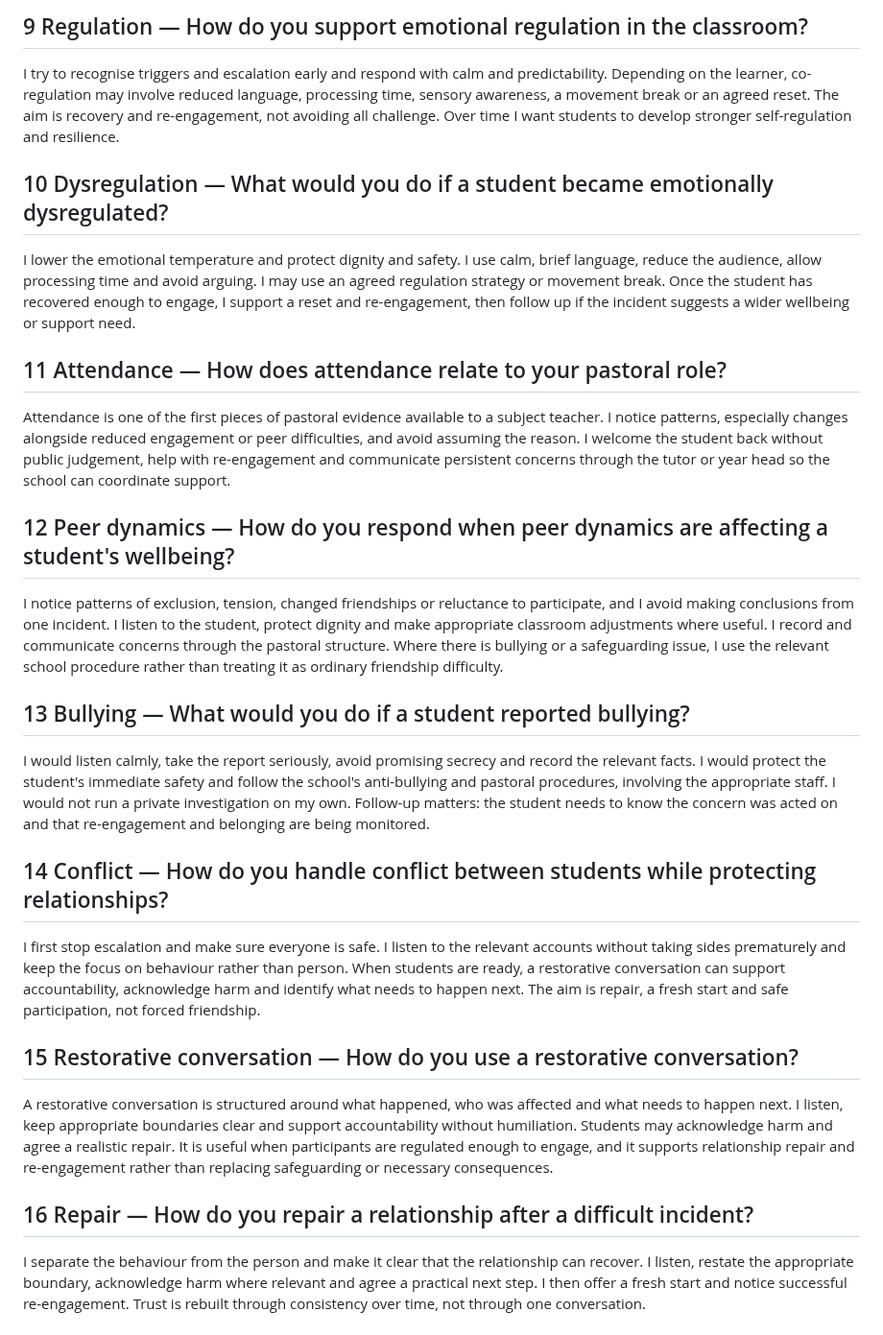
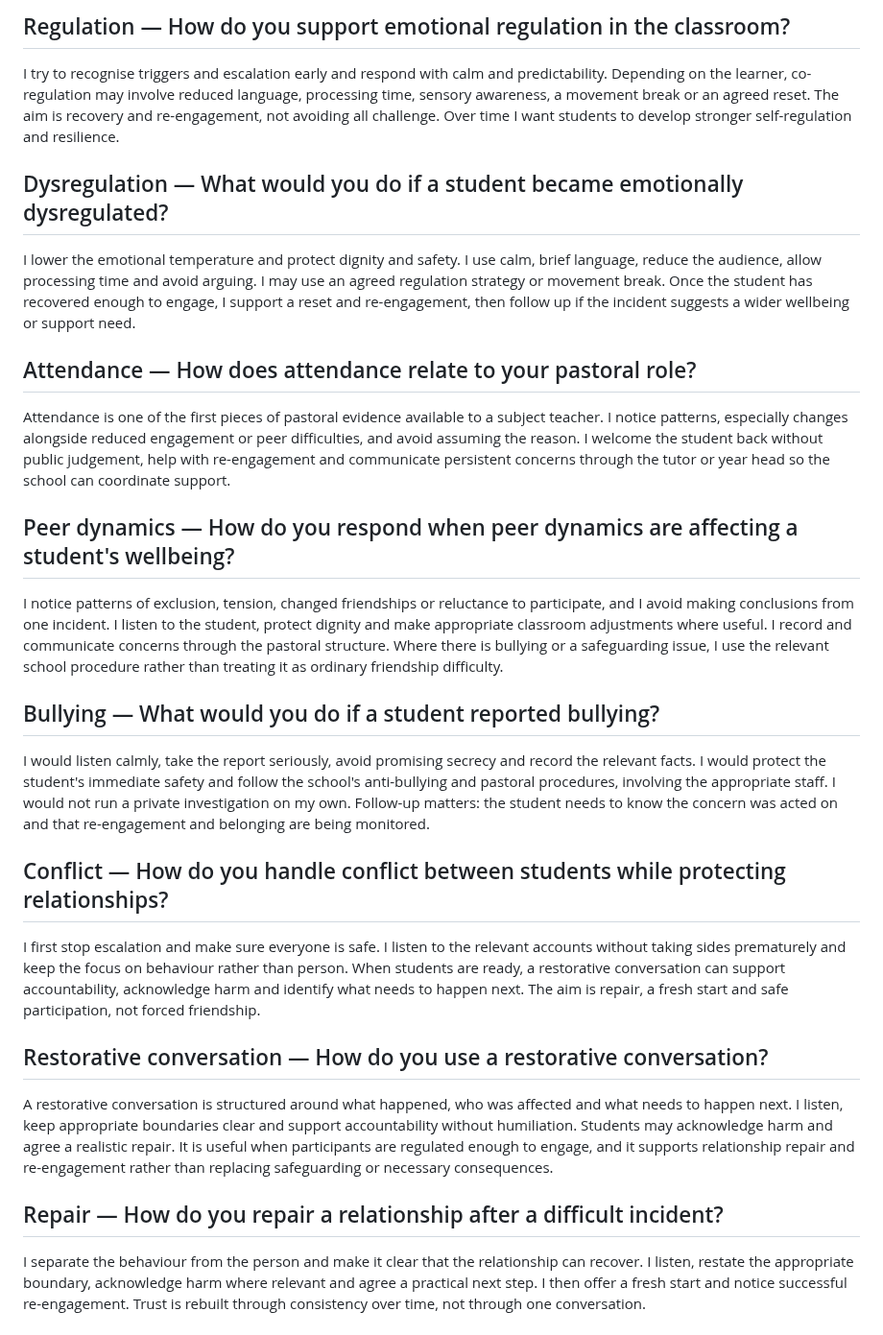
Before and after one commit to ronandownes/education, a Markdown page: _includes/rw-interview-2.md, the part around the change. Shown at 96% size. Drawn GitHub-style.

```diff
--- a/_includes/rw-interview-2.md
+++ b/_includes/rw-interview-2.md
@@ -1,23 +1,23 @@
-## 9 Regulation — How do you support emotional regulation in the classroom?
+## Regulation — How do you support emotional regulation in the classroom?
 I try to recognise triggers and escalation early and respond with calm and predictability. Depending on the learner, co-regulation may involve reduced language, processing time, sensory awareness, a movement break or an agreed reset. The aim is recovery and re-engagement, not avoiding all challenge. Over time I want students to develop stronger self-regulation and resilience.
 
-## 10 Dysregulation — What would you do if a student became emotionally dysregulated?
+## Dysregulation — What would you do if a student became emotionally dysregulated?
 I lower the emotional temperature and protect dignity and safety. I use calm, brief language, reduce the audience, allow processing time and avoid arguing. I may use an agreed regulation strategy or movement break. Once the student has recovered enough to engage, I support a reset and re-engagement, then follow up if the incident suggests a wider wellbeing or support need.
 
-## 11 Attendance — How does attendance relate to your pastoral role?
+## Attendance — How does attendance relate to your pastoral role?
 Attendance is one of the first pieces of pastoral evidence available to a subject teacher. I notice patterns, especially changes alongside reduced engagement or peer difficulties, and avoid assuming the reason. I welcome the student back without public judgement, help with re-engagement and communicate persistent concerns through the tutor or year head so the school can coordinate support.
 
-## 12 Peer dynamics — How do you respond when peer dynamics are affecting a student's wellbeing?
+## Peer dynamics — How do you respond when peer dynamics are affecting a student's wellbeing?
 I notice patterns of exclusion, tension, changed friendships or reluctance to participate, and I avoid making conclusions from one incident. I listen to the student, protect dignity and make appropriate classroom adjustments where useful. I record and communicate concerns through the pastoral structure. Where there is bullying or a safeguarding issue, I use the relevant school procedure rather than treating it as ordinary friendship difficulty.
 
-## 13 Bullying — What would you do if a student reported bullying?
+## Bullying — What would you do if a student reported bullying?
 I would listen calmly, take the report seriously, avoid promising secrecy and record the relevant facts. I would protect the student's immediate safety and follow the school's anti-bullying and pastoral procedures, involving the appropriate staff. I would not run a private investigation on my own. Follow-up matters: the student needs to know the concern was acted on and that re-engagement and belonging are being monitored.
 
-## 14 Conflict — How do you handle conflict between students while protecting relationships?
+## Conflict — How do you handle conflict between students while protecting relationships?
 I first stop escalation and make sure everyone is safe. I listen to the relevant accounts without taking sides prematurely and keep the focus on behaviour rather than person. When students are ready, a restorative conversation can support accountability, acknowledge harm and identify what needs to happen next. The aim is repair, a fresh start and safe participation, not forced friendship.
 
-## 15 Restorative conversation — How do you use a restorative conversation?
+## Restorative conversation — How do you use a restorative conversation?
 A restorative conversation is structured around what happened, who was affected and what needs to happen next. I listen, keep appropriate boundaries clear and support accountability without humiliation. Students may acknowledge harm and agree a realistic repair. It is useful when participants are regulated enough to engage, and it supports relationship repair and re-engagement rather than replacing safeguarding or necessary consequences.
 
-## 16 Repair — How do you repair a relationship after a difficult incident?
+## Repair — How do you repair a relationship after a difficult incident?
 I separate the behaviour from the person and make it clear that the relationship can recover. I listen, restate the appropriate boundary, acknowledge harm where relevant and agree a practical next step. I then offer a fresh start and notice successful re-engagement. Trust is rebuilt through consistency over time, not through one conversation.
```
